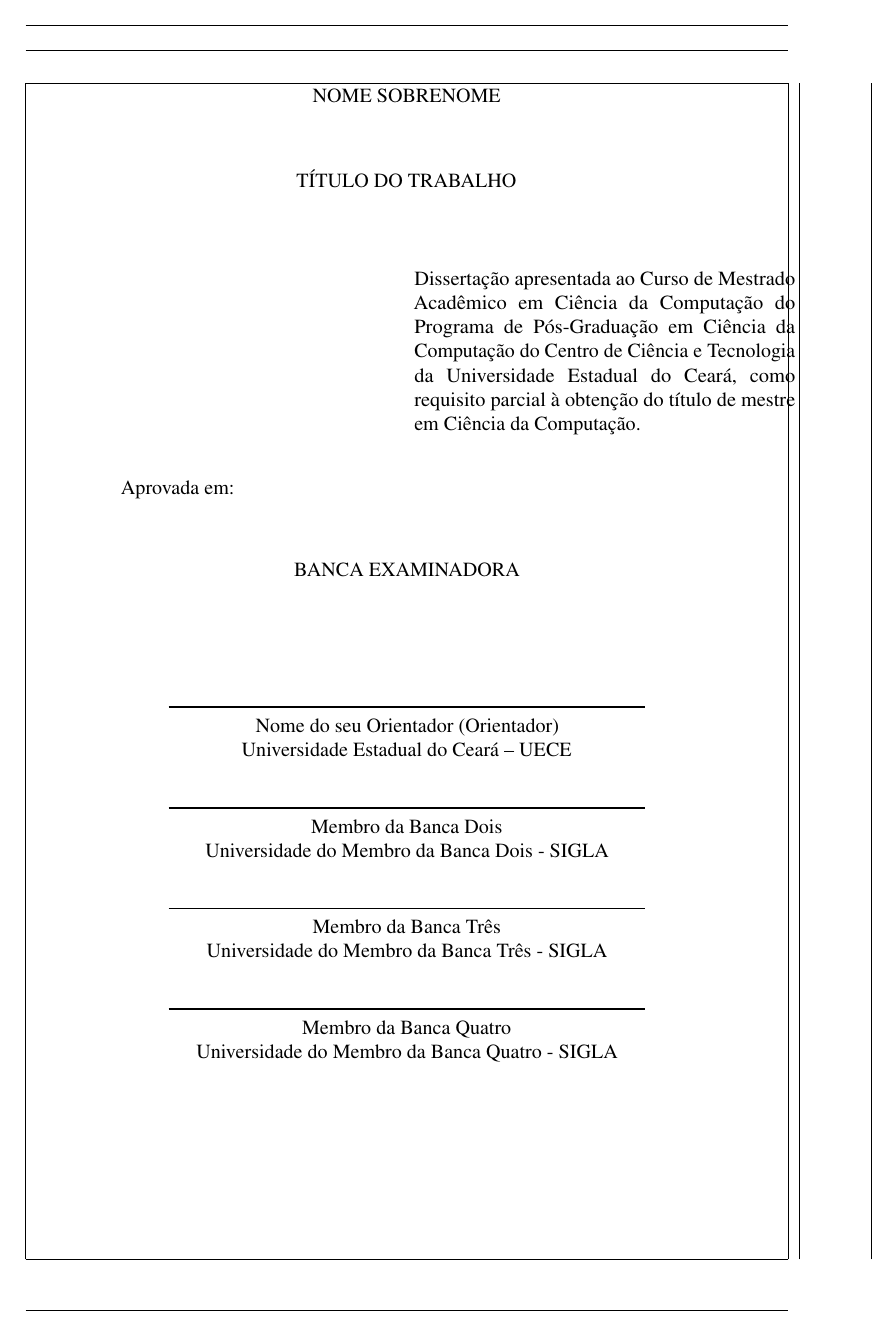
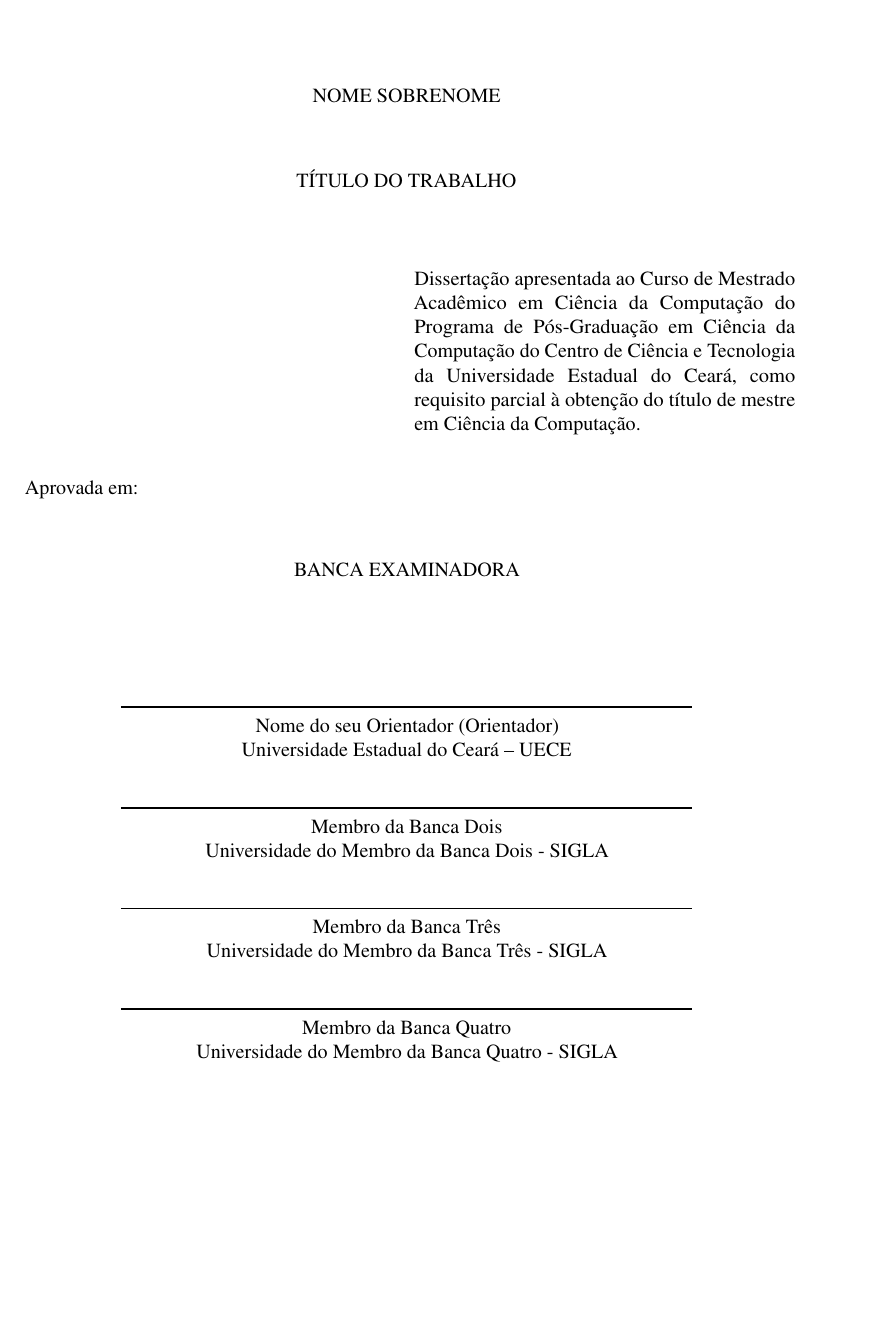
Before and after one commit to thiagodnf/uecetex2, a LaTeX thesis (dissertacao.tex, which reads modelo/abtnex2-uece-dissertacao.sty): page 1 of 19 before the commit and page 4 of 21 after it. Compiled offline with pdfLaTeX.

```diff
--- a/dissertacao.tex
+++ b/dissertacao.tex
@@ -54,7 +54,7 @@
 \usepackage{titlesec}                               % Permite alterar os títulos do documento
 \usepackage{tocloft}                                % Permite alterar a formatação do Sumário
 \usepackage{etoolbox}                               % Usado para alterar a fonte da Section no Sumário
-\usepackage{glossaries}                             % Permite fazer o glossario
+\usepackage[nogroupskip]{glossaries}                % Permite fazer o glossario
 \usepackage{caption}                                % Altera o comportamento da tag caption
 %\usepackage[bottom]{footmisc}                      % Mantém as notas de rodapé sempre na mesma posição
 %\usepackage{times}                                 % Usa a fonte Times
--- a/modelo/abtnex2-uece-dissertacao.sty
+++ b/modelo/abtnex2-uece-dissertacao.sty
@@ -29,7 +29,7 @@
 %%%%%%%%%%%%%%%%%%%%%%%%%%%%%%%%%%%%%%%%%%%%%%%%%%%%%%%%%%%%%%%%%%%%%%%%%%%%%%
 
 % Se você quer ver as margens do documento no PDF, descomente essa linha
-\usepackage[showframe, pass]{geometry}
+%\usepackage[showframe, pass]{geometry}
 
 %%%%%%%%%%%%%%%%%%%%%%%%%%%%%%%%%%%%%%%%%
 %%             Definições              %%
@@ -284,7 +284,7 @@
 %%%%%%%%%%%%%%%%%%%%%%%%%%%%%%%%%%%%%%%%%
 
 % Define o comprimento da linha das assinaturas na Folha de Aprovacao
-\setlength{\ABNTEXsignwidth}{10cm}
+\setlength{\ABNTEXsignwidth}{12cm}
 
 % Largura da linha da assinatura
 \setlength{\ABNTEXsignthickness}{1pt}
@@ -316,7 +316,7 @@
 
 	\vspace{\onelineskip}
 
-	Aprovada em: \imprimirdataaprovacao
+	\noindent Aprovada em: \imprimirdataaprovacao
 
 	\vspace{\onelineskip}
 
@@ -456,8 +456,11 @@
 %%    Lista de Abreviaturas e Siglas   %%
 %%%%%%%%%%%%%%%%%%%%%%%%%%%%%%%%%%%%%%%%%
 
+% Largura da lista de abreviaturas
+\setlength{\glsdescwidth}{\linewidth}
+
 \newcommand{\imprimirlistadeabreviaturasesiglas}{ %
-	\printglossary[type=\acronymtype,title=Lista de Abreviaturas e Siglas] %
+	\printglossary[type=\acronymtype,style=long,nonumberlist,title=Lista de Abreviaturas e Siglas] %
 	\pagebreak %
 }
 
```
Also changed, not shown: dissertacao.gls, dissertacao.tex (6 more changed lines), 1 other file.
